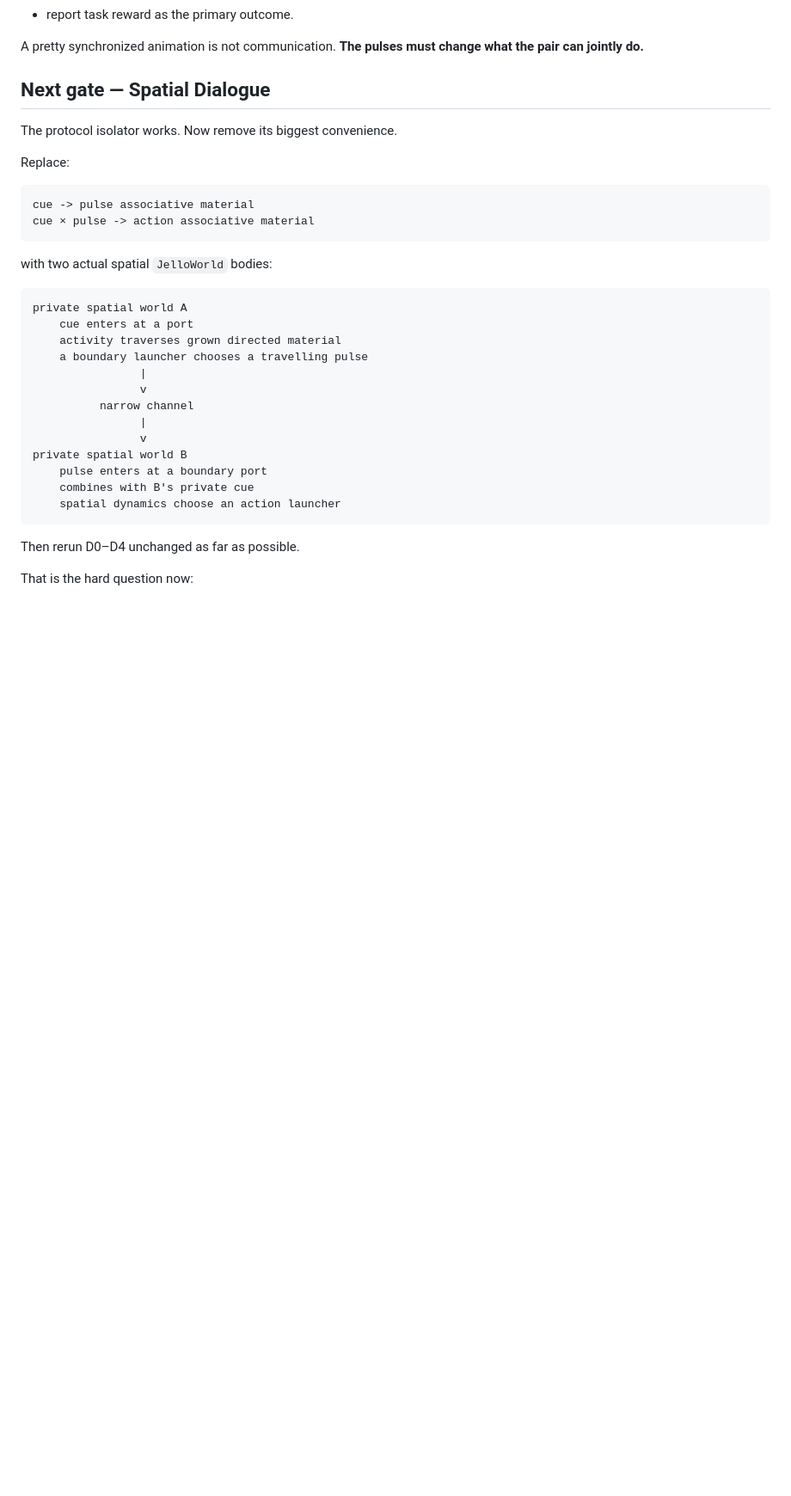
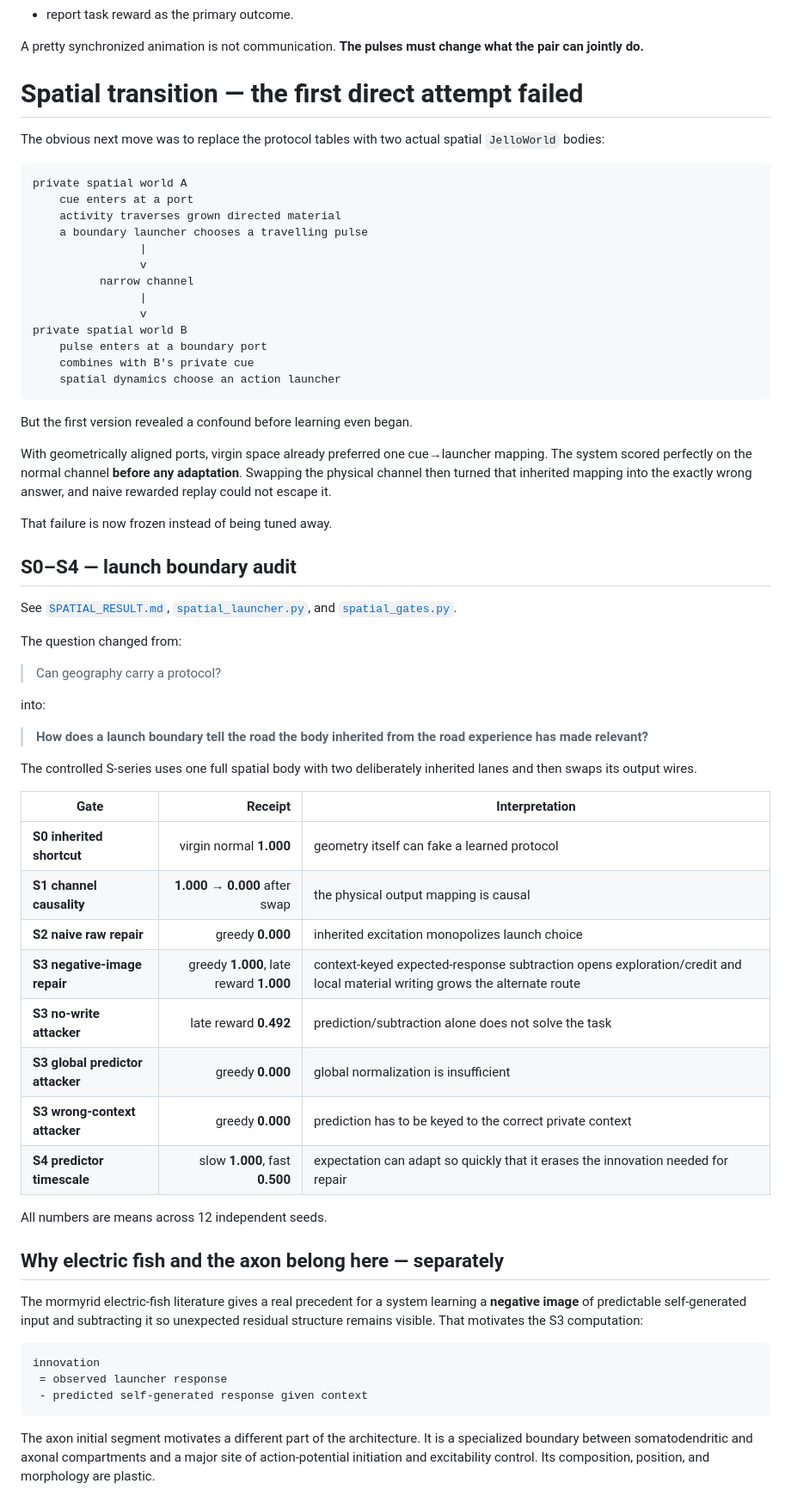
Before and after one commit to anttiluode/JelloBrain, a Markdown page: DIALOGUE.md, the part around one of its changes. Shown at 86% size. GitHub-like rendering; blank space fills up the shorter version.

````diff
--- a/DIALOGUE.md
+++ b/DIALOGUE.md
@@ -72,18 +70,9 @@ The dialogue demo is attacked rather than judged by visual synchrony:
 
 A pretty synchronized animation is not communication. **The pulses must change what the pair can jointly do.**
 
-## Next gate — Spatial Dialogue
+# Spatial transition — the first direct attempt failed
 
-The protocol isolator works. Now remove its biggest convenience.
-
-Replace:
-
-```text
-cue -> pulse associative material
-cue × pulse -> action associative material
-```
-
-with two actual spatial `JelloWorld` bodies:
+The obvious next move was to replace the protocol tables with two actual spatial `JelloWorld` bodies:
 
 ```text
 private spatial world A
@@ -101,6 +90,48 @@ private spatial world B
     spatial dynamics choose an action launcher
 ```
 
-Then rerun D0–D4 unchanged as far as possible.
+But the first version revealed a confound before learning even began.
 
-That is the hard question now:
+With geometrically aligned ports, virgin space already preferred one cue→launcher mapping. The system scored perfectly on the normal channel **before any adaptation**. Swapping the physical channel then turned that inherited mapping into the exactly wrong answer, and naive rewarded replay could not escape it.
+
+That failure is now frozen instead of being tuned away.
+
+## S0–S4 — launch boundary audit
+
+See [`SPATIAL_RESULT.md`](SPATIAL_RESULT.md), [`spatial_launcher.py`](spatial_launcher.py), and [`spatial_gates.py`](spatial_gates.py).
+
+The question changed from:
+
+> Can geography carry a protocol?
+
+into:
+
+> **How does a launch boundary tell the road the body inherited from the road experience has made relevant?**
+
+The controlled S-series uses one full spatial body with two deliberately inherited lanes and then swaps its output wires.
+
+| Gate | Receipt | Interpretation |
+|---|---:|---|
+| **S0 inherited shortcut** | virgin normal **1.000** | geometry itself can fake a learned protocol |
+| **S1 channel causality** | **1.000 → 0.000** after swap | the physical output mapping is causal |
+| **S2 naive raw repair** | greedy **0.000** | inherited excitation monopolizes launch choice |
+| **S3 negative-image repair** | greedy **1.000**, late reward **1.000** | context-keyed expected-response subtraction opens exploration/credit and local material writing grows the alternate route |
+| **S3 no-write attacker** | late reward **0.492** | prediction/subtraction alone does not solve the task |
+| **S3 global predictor attacker** | greedy **0.000** | global normalization is insufficient |
+| **S3 wrong-context attacker** | greedy **0.000** | prediction has to be keyed to the correct private context |
+| **S4 predictor timescale** | slow **1.000**, fast **0.500** | expectation can adapt so quickly that it erases the innovation needed for repair |
+
+All numbers are means across 12 independent seeds.
+
+## Why electric fish and the axon belong here — separately
+
+The mormyrid electric-fish literature gives a real precedent for a system learning a **negative image** of predictable self-generated input and subtracting it so unexpected residual structure remains visible. That motivates the S3 computation:
+
+```text
+innovation
+ = observed launcher response
+ - predicted self-generated response given context
+```
+
+The axon initial segment motivates a different part of the architecture. It is a specialized boundary between somatodendritic and axonal compartments and a major site of action-potential initiation and excitability control. Its composition, position, and morphology are plastic.
+
````
Also changed, not shown: other parts of DIALOGUE.md (+72 -6 lines).
